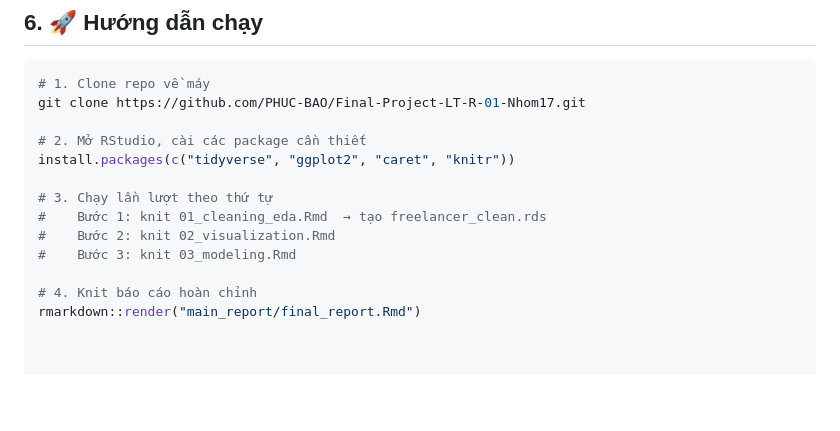
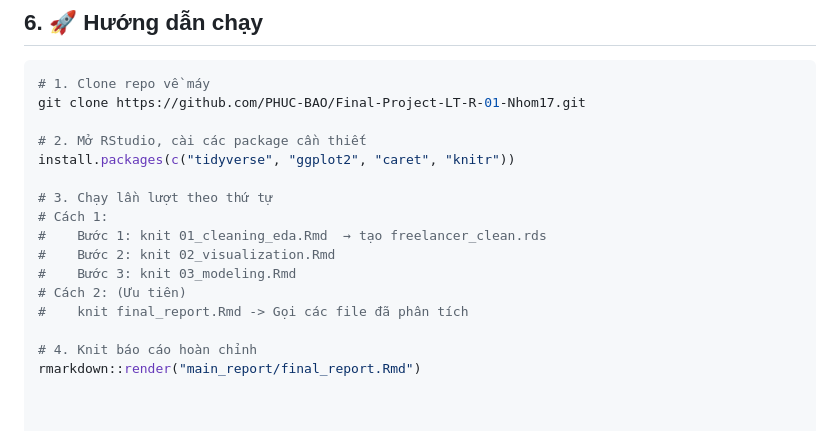
Before and after one commit to PHUC-BAO/Final-Project-LT-R-01-Nhom15, a Markdown page: README.md, the part around the change. Rendered like a GitHub page; blank space fills up the shorter version.

```diff
--- a/README.md
+++ b/README.md
@@ -112,9 +112,12 @@ git clone https://github.com/PHUC-BAO/Final-Project-LT-R-01-Nhom17.git
 install.packages(c("tidyverse", "ggplot2", "caret", "knitr"))
 
 # 3. Chạy lần lượt theo thứ tự
+# Cách 1:
 #    Bước 1: knit 01_cleaning_eda.Rmd  → tạo freelancer_clean.rds
 #    Bước 2: knit 02_visualization.Rmd
 #    Bước 3: knit 03_modeling.Rmd
+# Cách 2: (Ưu tiên)
+#    knit final_report.Rmd -> Gọi các file đã phân tích
 
 # 4. Knit báo cáo hoàn chỉnh
 rmarkdown::render("main_report/final_report.Rmd")
```
